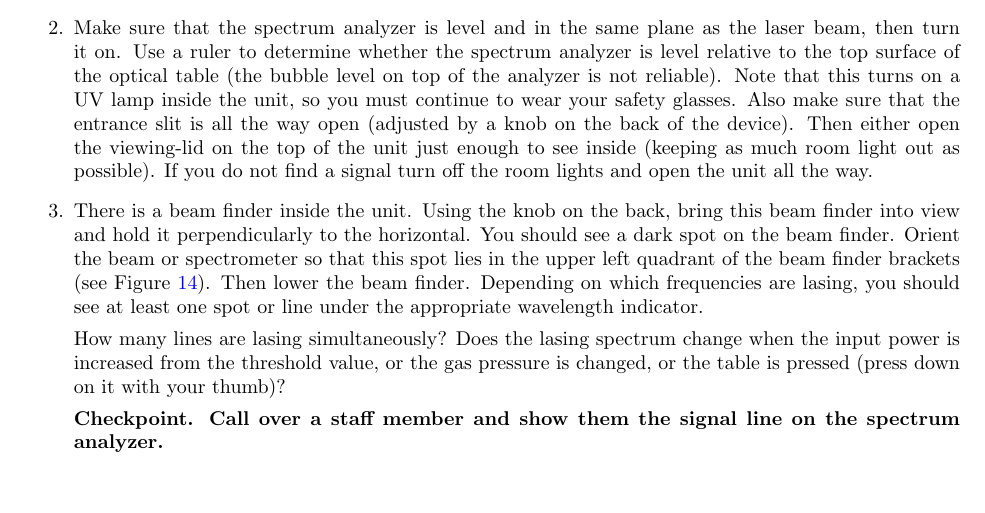
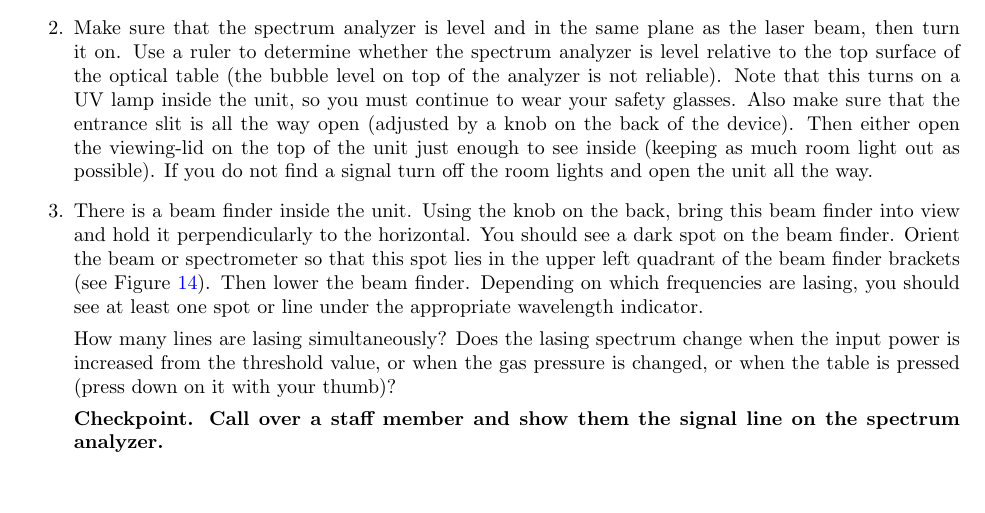
Before and after one commit to DrWinthrop/111BC, a LaTeX document (CO2/CO2.tex): part of page 13 of 17, cut so that both start at the same text. Compiled offline with pdfLaTeX.

Commit message:
Updates from ShareLaTeX

```diff
--- a/CO2/CO2.tex
+++ b/CO2/CO2.tex
@@ -418,7 +418,7 @@ Use the spectrum analyzer to observe which wavelengths are present. This is the
         \label{fig:InsideTheSpectrometer}
     \end{figure}
 
-    How many lines are lasing simultaneously? Does the lasing spectrum change when the input power is increased from the threshold value, or the gas pressure is changed, or the table is pressed (press down on it with your thumb)?
+    How many lines are lasing simultaneously? Does the lasing spectrum change when the input power is increased from the threshold value, or when the gas pressure is changed, or when the table is pressed (press down on it with your thumb)?
 
     \textbf{Checkpoint. Call over a staff member and show them the signal line on the spectrum analyzer.}
 
```
